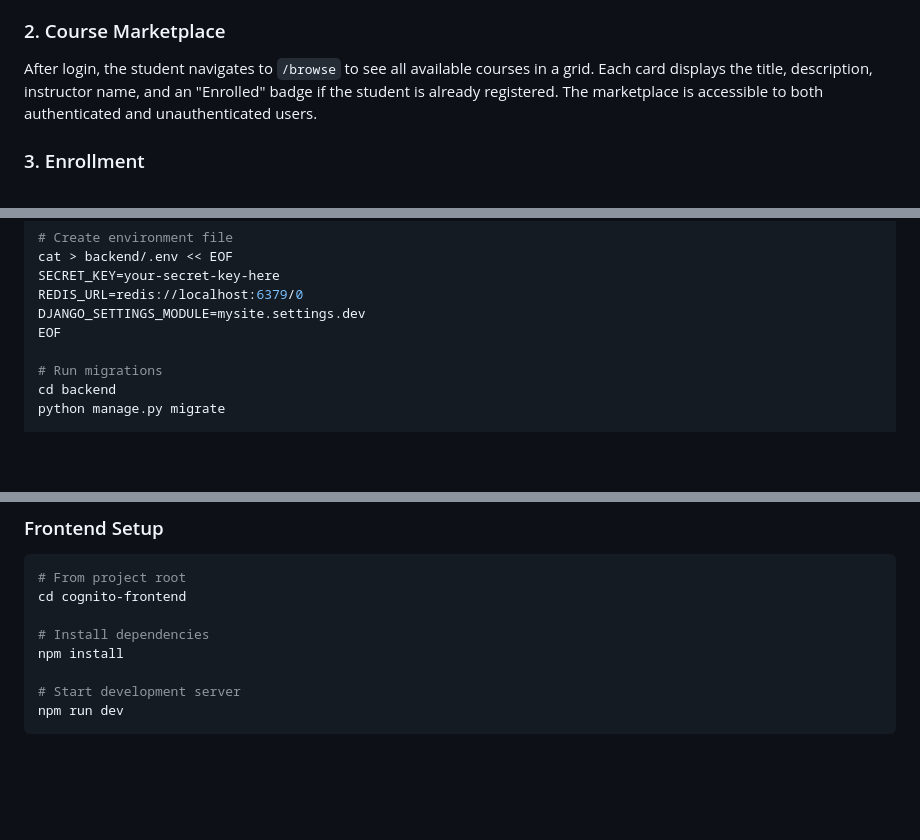
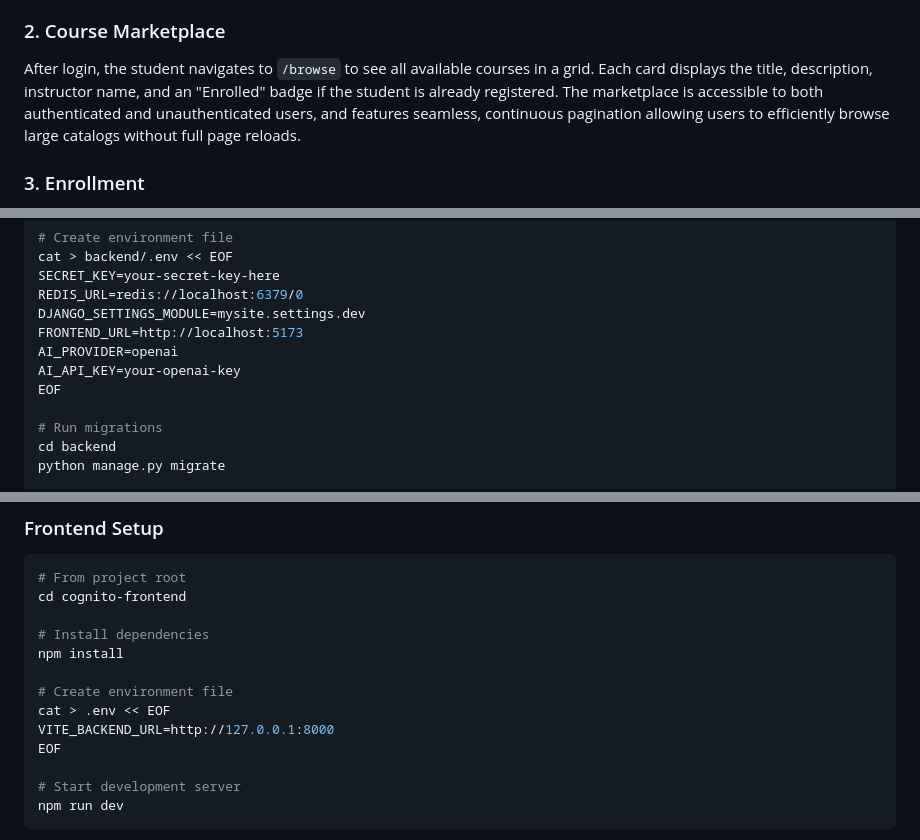
Before and after one commit to Ksalgotra1/Cognito-LMS, a Markdown page: README.md, 3 parts joined by grey strips. Drawn GitHub-style; blank space fills up the shorter version.

Commit message:
docs: update setup instructions for env variables and highlight marketplace changes

```diff
--- a/README.md
+++ b/README.md
@@ -429,7 +429,7 @@ A visitor arrives at the platform and is presented with login or registration. A
 
 ### 2. Course Marketplace
 
-After login, the student navigates to `/browse` to see all available courses in a grid. Each card displays the title, description, instructor name, and an "Enrolled" badge if the student is already registered. The marketplace is accessible to both authenticated and unauthenticated users.
+After login, the student navigates to `/browse` to see all available courses in a grid. Each card displays the title, description, instructor name, and an "Enrolled" badge if the student is already registered. The marketplace is accessible to both authenticated and unauthenticated users, and features seamless, continuous pagination allowing users to efficiently browse large catalogs without full page reloads.
 
 ### 3. Enrollment
 
@@ -631,6 +631,9 @@ cat > backend/.env << EOF
 SECRET_KEY=your-secret-key-here
 REDIS_URL=redis://localhost:6379/0
 DJANGO_SETTINGS_MODULE=mysite.settings.dev
+FRONTEND_URL=http://localhost:5173
+AI_PROVIDER=openai
+AI_API_KEY=your-openai-key
 EOF
 
 # Run migrations
@@ -704,6 +707,11 @@ cd cognito-frontend
 
 # Install dependencies
 npm install
+
+# Create environment file
+cat > .env << EOF
+VITE_BACKEND_URL=http://127.0.0.1:8000
+EOF
 
 # Start development server
 npm run dev
```
